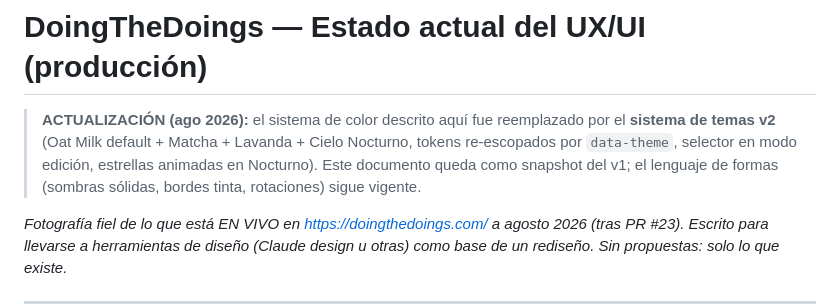
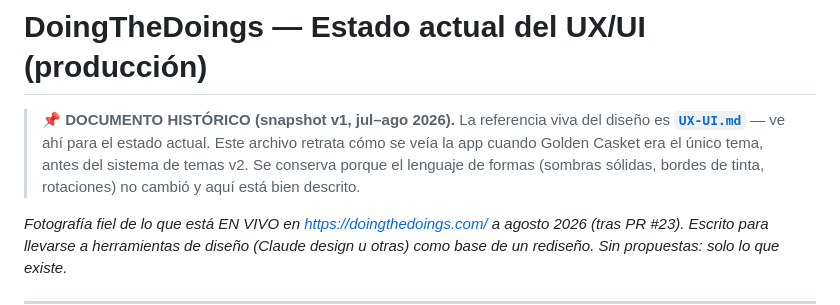
Before and after one commit to conderex/rogecito, a Markdown page: branding/UX-ESTADO-ACTUAL.md, the part around the change. GitHub-like rendering.

```diff
--- a/branding/UX-ESTADO-ACTUAL.md
+++ b/branding/UX-ESTADO-ACTUAL.md
@@ -1,10 +1,10 @@
 # DoingTheDoings — Estado actual del UX/UI (producción)
 
-> **ACTUALIZACIÓN (ago 2026):** el sistema de color descrito aquí fue reemplazado
-> por el **sistema de temas v2** (Oat Milk default + Matcha + Lavanda + Cielo
-> Nocturno, tokens re-escopados por `data-theme`, selector en modo edición,
-> estrellas animadas en Nocturno). Este documento queda como snapshot del v1;
-> el lenguaje de formas (sombras sólidas, bordes tinta, rotaciones) sigue vigente.
+> **📌 DOCUMENTO HISTÓRICO (snapshot v1, jul–ago 2026).**
+> La referencia viva del diseño es **[`UX-UI.md`](UX-UI.md)** — ve ahí para el estado
+> actual. Este archivo retrata cómo se veía la app cuando Golden Casket era el único
+> tema, antes del sistema de temas v2. Se conserva porque el lenguaje de formas
+> (sombras sólidas, bordes de tinta, rotaciones) no cambió y aquí está bien descrito.
 
 *Fotografía fiel de lo que está EN VIVO en https://doingthedoings.com/ a
 agosto 2026 (tras PR #23). Escrito para llevarse a herramientas de diseño (Claude
```
Also changed, not shown: branding/UX-UI.md (added, +264 -0 lines).
